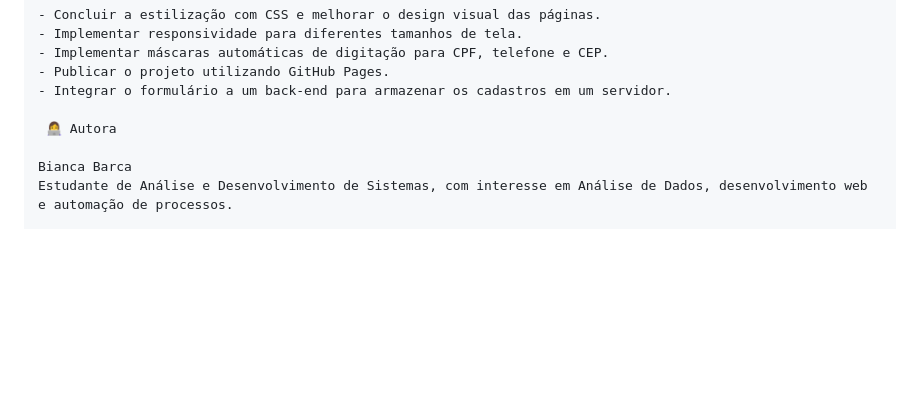
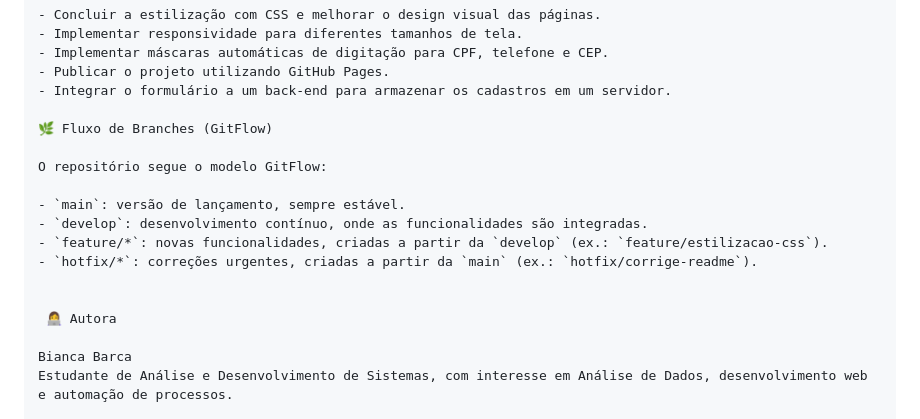
Before and after one commit to BiancaBarcaa/Elo-solidario, a Markdown page: README.md, the part around the change. GitHub-like rendering; blank space fills up the shorter version.

Commit message:
docs: documenta o fluxo de branches no README

```diff
--- a/README.md
+++ b/README.md
@@ -114,6 +114,16 @@ Durante o desenvolvimento deste projeto, pude aprimorar conhecimentos em:
 - Publicar o projeto utilizando GitHub Pages.
 - Integrar o formulário a um back-end para armazenar os cadastros em um servidor.
 
+🌿 Fluxo de Branches (GitFlow)
+
+O repositório segue o modelo GitFlow:
+
+- `main`: versão de lançamento, sempre estável.
+- `develop`: desenvolvimento contínuo, onde as funcionalidades são integradas.
+- `feature/*`: novas funcionalidades, criadas a partir da `develop` (ex.: `feature/estilizacao-css`).
+- `hotfix/*`: correções urgentes, criadas a partir da `main` (ex.: `hotfix/corrige-readme`).
+
+
  👩‍💻 Autora
 
 Bianca Barca
```
